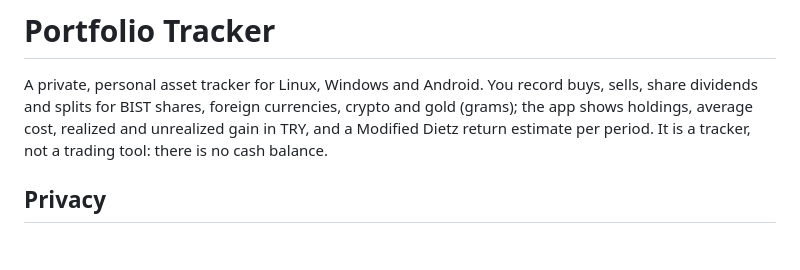
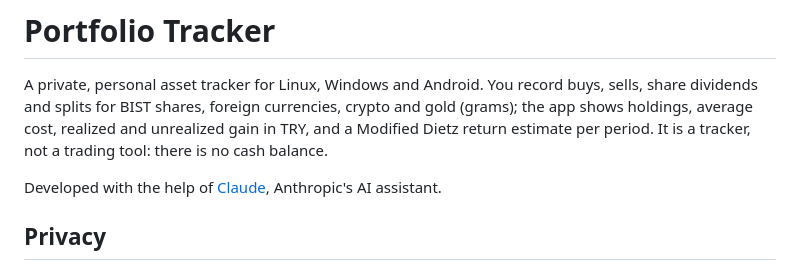
Before and after one commit to Robottur/portfolio-tracker, a Markdown page: README.md, the part around the change. Rendered like a GitHub page; blank space fills up the shorter version.

Commit message:
docs: note that the app was developed with Claude

```diff
--- a/README.md
+++ b/README.md
@@ -5,6 +5,8 @@ buys, sells, share dividends and splits for BIST shares, foreign currencies,
 crypto and gold (grams); the app shows holdings, average cost, realized and
 unrealized gain in TRY, and a Modified Dietz return estimate per period. It is
 a tracker, not a trading tool: there is no cash balance.
+
+Developed with the help of [Claude](https://claude.ai), Anthropic's AI assistant.
 
 ## Privacy
 
```
